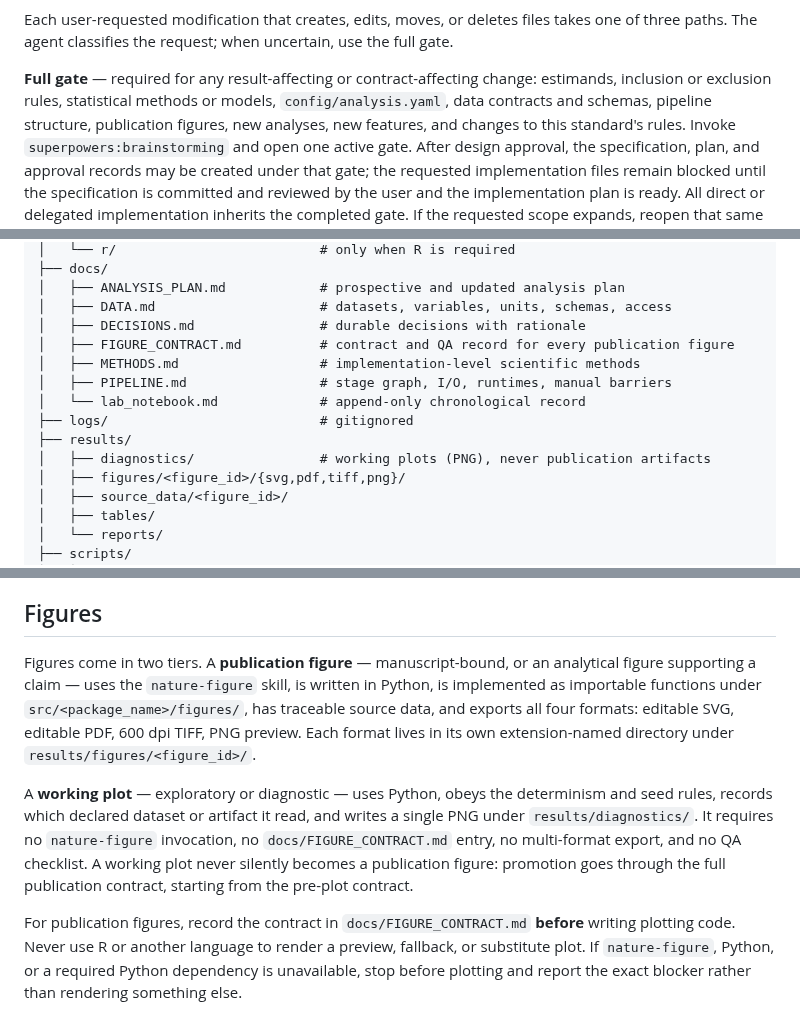
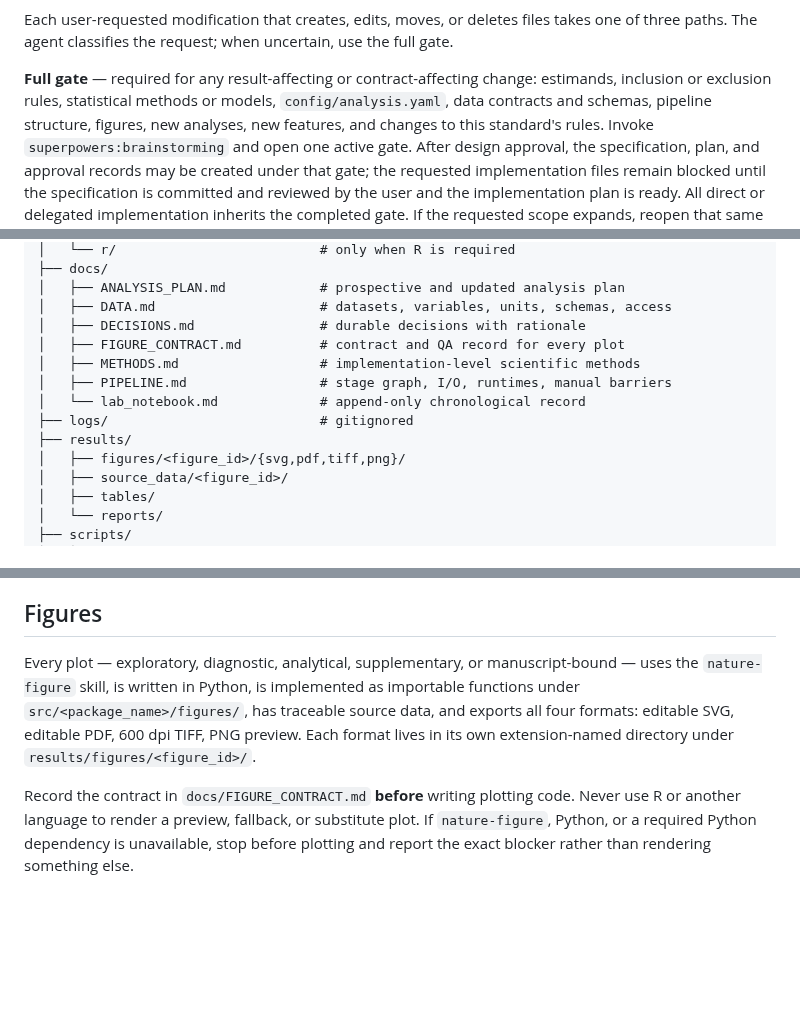
Before and after one commit to lucascamillomd/research-repo-standard, a Markdown page: AGENTS.md, 3 parts joined by grey strips. GitHub-like rendering; blank space fills up the shorter version.

Commit message:
revert: universal nature-figure contract for every plot
Co-Authored-By: Claude Fable 5 <noreply@anthropic.com>
Claude-Session: https://claude.ai/code/session_01WhMPRghpVuPuXd4mafpukD

```diff
--- a/AGENTS.md
+++ b/AGENTS.md
@@ -67,8 +67,8 @@ gate.
 
 **Full gate** — required for any result-affecting or contract-affecting change:
 estimands, inclusion or exclusion rules, statistical methods or models,
-`config/analysis.yaml`, data contracts and schemas, pipeline structure, publication
-figures, new analyses, new features, and changes to this standard's rules. Invoke
+`config/analysis.yaml`, data contracts and schemas, pipeline structure, figures,
+new analyses, new features, and changes to this standard's rules. Invoke
 `superpowers:brainstorming` and open one active gate. After design approval, the
 specification, plan, and approval records may be created under that gate; the
 requested implementation files remain blocked until the specification is committed
@@ -195,13 +195,12 @@ blocks you, stop and say so rather than working around it.
 │   ├── ANALYSIS_PLAN.md            # prospective and updated analysis plan
 │   ├── DATA.md                     # datasets, variables, units, schemas, access
 │   ├── DECISIONS.md                # durable decisions with rationale
-│   ├── FIGURE_CONTRACT.md          # contract and QA record for every publication figure
+│   ├── FIGURE_CONTRACT.md          # contract and QA record for every plot
 │   ├── METHODS.md                  # implementation-level scientific methods
 │   ├── PIPELINE.md                 # stage graph, I/O, runtimes, manual barriers
 │   └── lab_notebook.md             # append-only chronological record
 ├── logs/                           # gitignored
 ├── results/
-│   ├── diagnostics/                # working plots (PNG), never publication artifacts
 │   ├── figures/<figure_id>/{svg,pdf,tiff,png}/
 │   ├── source_data/<figure_id>/
 │   ├── tables/
@@ -306,22 +305,13 @@ stop before making or implementing the scientific judgment and report the blocke
 
 ## Figures
 
-Figures come in two tiers. A **publication figure** — manuscript-bound, or an
-analytical figure supporting a claim — uses the `nature-figure` skill, is written in
-Python, is implemented as importable functions under `src/<package_name>/figures/`,
-has traceable source data, and exports all four formats: editable SVG, editable PDF,
-600 dpi TIFF, PNG preview. Each format lives in its own extension-named directory
-under `results/figures/<figure_id>/`.
+Every plot — exploratory, diagnostic, analytical, supplementary, or manuscript-bound
+— uses the `nature-figure` skill, is written in Python, is implemented as importable
+functions under `src/<package_name>/figures/`, has traceable source data, and exports
+all four formats: editable SVG, editable PDF, 600 dpi TIFF, PNG preview. Each format
+lives in its own extension-named directory under `results/figures/<figure_id>/`.
 
-A **working plot** — exploratory or diagnostic — uses Python, obeys the determinism
-and seed rules, records which declared dataset or artifact it read, and writes a
-single PNG under `results/diagnostics/`. It requires no `nature-figure` invocation,
-no `docs/FIGURE_CONTRACT.md` entry, no multi-format export, and no QA checklist. A
-working plot never silently becomes a publication figure: promotion goes through the
-full publication contract, starting from the pre-plot contract.
-
-For publication figures, record the contract in `docs/FIGURE_CONTRACT.md` **before**
-writing plotting code.
+Record the contract in `docs/FIGURE_CONTRACT.md` **before** writing plotting code.
 Never use R or another language to render a preview, fallback, or substitute plot. If
 `nature-figure`, Python, or a required Python dependency is unavailable, stop before
 plotting and report the exact blocker rather than rendering something else.
```
Also changed, not shown: other parts of AGENTS.md (+1 -1 lines), SKILL.md (+2 -2 lines).
